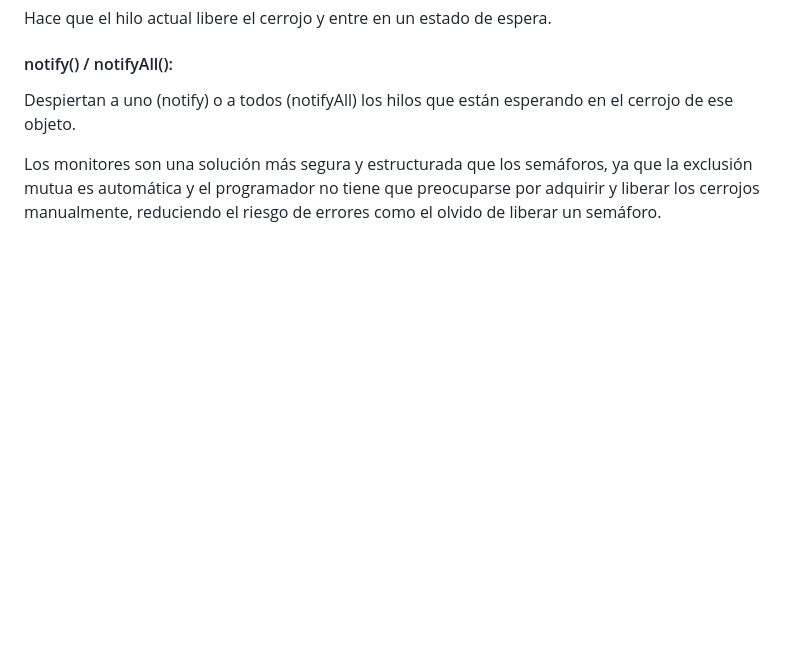
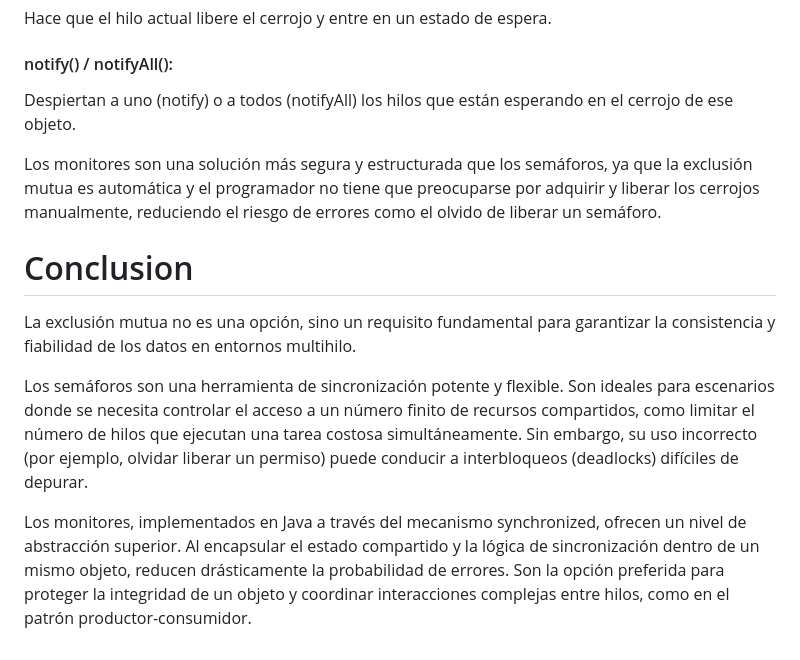
Before and after one commit to ArthurHack4u/AdvancedProgramming-Lab, a Markdown page: java/P1-Concurrencia/README.md, the part around one of its changes. Drawn GitHub-style; blank space fills up the shorter version.

```diff
--- a/java/P1-Concurrencia/README.md
+++ b/java/P1-Concurrencia/README.md
@@ -52,3 +52,10 @@ Hace que el hilo actual libere el cerrojo y entre en un estado de espera.
 Despiertan a uno (notify) o a todos (notifyAll) los hilos que están esperando en el cerrojo de ese objeto.
 
 Los monitores son una solución más segura y estructurada que los semáforos, ya que la exclusión mutua es automática y el programador no tiene que preocuparse por adquirir y liberar los cerrojos manualmente, reduciendo el riesgo de errores como el olvido de liberar un semáforo.
+
+# Conclusion
+La exclusión mutua no es una opción, sino un requisito fundamental para garantizar la consistencia y fiabilidad de los datos en entornos multihilo.
+
+Los semáforos son una herramienta de sincronización potente y flexible. Son ideales para escenarios donde se necesita controlar el acceso a un número finito de recursos compartidos, como limitar el número de hilos que ejecutan una tarea costosa simultáneamente. Sin embargo, su uso incorrecto (por ejemplo, olvidar liberar un permiso) puede conducir a interbloqueos (deadlocks) difíciles de depurar.
+
+Los monitores, implementados en Java a través del mecanismo synchronized, ofrecen un nivel de abstracción superior. Al encapsular el estado compartido y la lógica de sincronización dentro de un mismo objeto, reducen drásticamente la probabilidad de errores. Son la opción preferida para proteger la integridad de un objeto y coordinar interacciones complejas entre hilos, como en el patrón productor-consumidor.
```
Also changed, not shown: other parts of java/P1-Concurrencia/README.md (+1 -1 lines).
